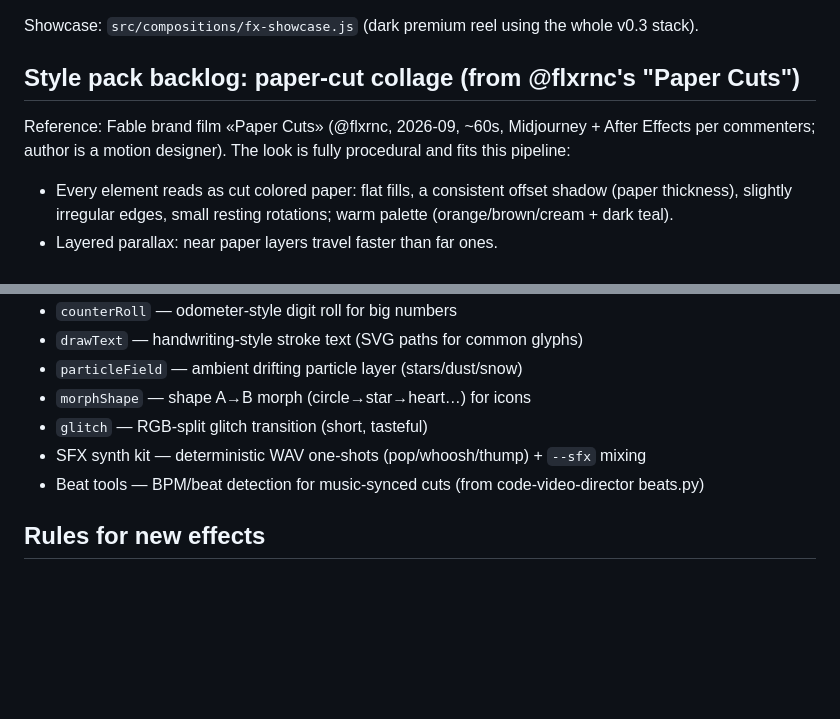
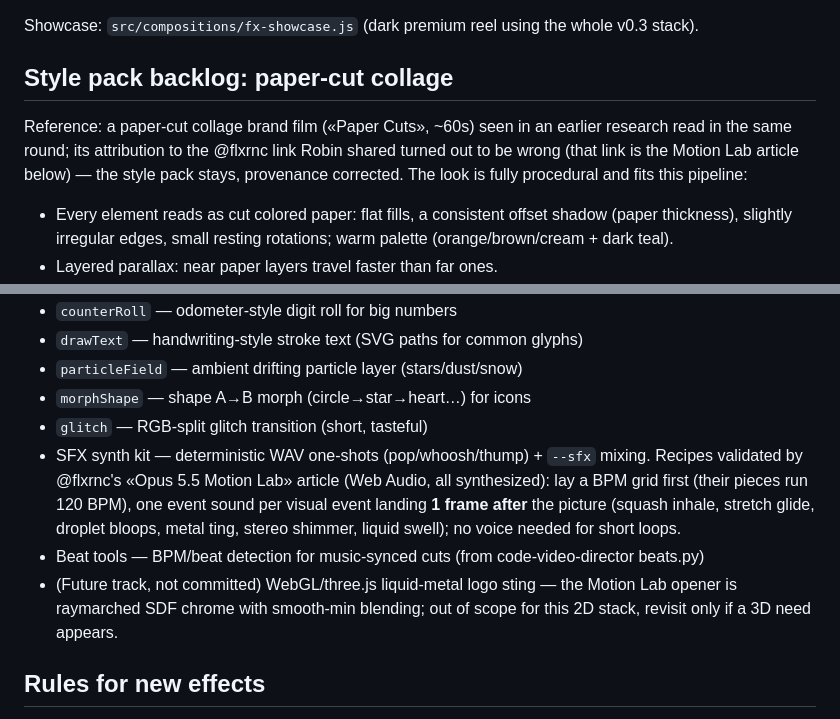
Before and after one commit to sunjiali/motion-primitives, a Markdown page: EFFECTS.md, 2 parts joined by grey strips. Rendered like a GitHub page; blank space fills up the shorter version.

Commit message:
EFFECTS: correct paper-cut provenance; add Motion Lab SFX recipes

```diff
--- a/EFFECTS.md
+++ b/EFFECTS.md
@@ -27,10 +27,12 @@ slow zoom/pan · `breathe` idle micro-motion · `fx` film grain + vignette ·
 Showcase: `src/compositions/fx-showcase.js` (dark premium reel using the
 whole v0.3 stack).
 
-## Style pack backlog: paper-cut collage (from @flxrnc's "Paper Cuts")
+## Style pack backlog: paper-cut collage
 
-Reference: Fable brand film «Paper Cuts» (@flxrnc, 2026-09, ~60s,
-Midjourney + After Effects per commenters; author is a motion designer).
+Reference: a paper-cut collage brand film («Paper Cuts», ~60s) seen in an
+earlier research read in the same round; its attribution to the @flxrnc
+link Robin shared turned out to be wrong (that link is the Motion Lab
+article below) — the style pack stays, provenance corrected.
 The look is fully procedural and fits this pipeline:
 
 - Every element reads as cut colored paper: flat fills, a consistent
@@ -61,8 +63,16 @@ Primitives to build for it:
 - `particleField` — ambient drifting particle layer (stars/dust/snow)
 - `morphShape` — shape A→B morph (circle→star→heart…) for icons
 - `glitch` — RGB-split glitch transition (short, tasteful)
-- SFX synth kit — deterministic WAV one-shots (pop/whoosh/thump) + `--sfx` mixing
+- SFX synth kit — deterministic WAV one-shots (pop/whoosh/thump) + `--sfx` mixing.
+  Recipes validated by @flxrnc's «Opus 5.5 Motion Lab» article (Web Audio,
+  all synthesized): lay a BPM grid first (their pieces run 120 BPM), one
+  event sound per visual event landing **1 frame after** the picture
+  (squash inhale, stretch glide, droplet bloops, metal ting, stereo
+  shimmer, liquid swell); no voice needed for short loops.
 - Beat tools — BPM/beat detection for music-synced cuts (from code-video-director beats.py)
+- (Future track, not committed) WebGL/three.js liquid-metal logo sting —
+  the Motion Lab opener is raymarched SDF chrome with smooth-min blending;
+  out of scope for this 2D stack, revisit only if a 3D need appears.
 
 ## Rules for new effects
 
```
